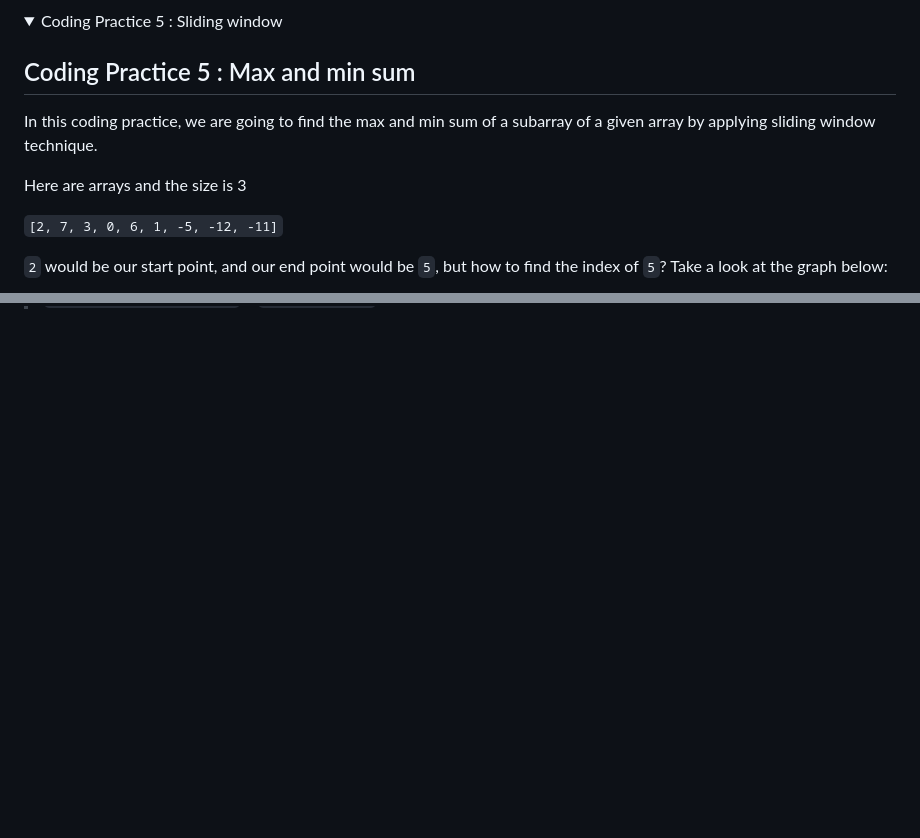
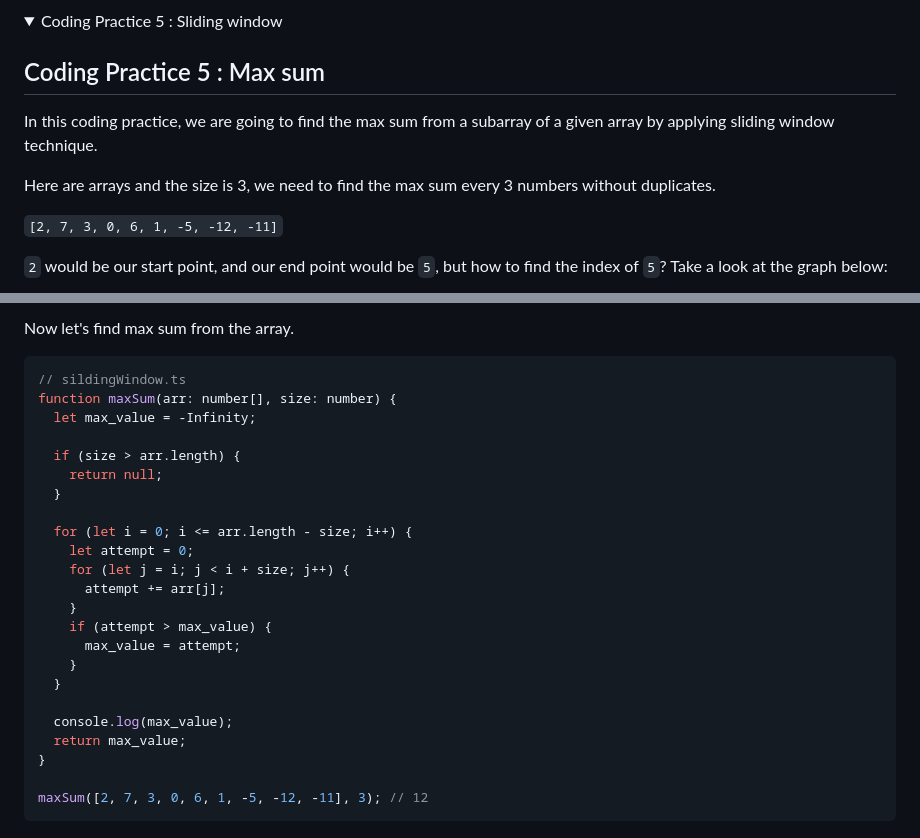
Before and after one commit to AndreaFan123/learn_data_structure_algorithms, a Markdown page: introduction_to_algorithm_design/Intro_algorithms_design.md, 2 parts joined by grey strips. GitHub-like rendering; folded sections open; blank space fills up the shorter version.

Commit message:
Update:Complete sliding window finding max sum first part

````diff
--- a/introduction_to_algorithm_design/Intro_algorithms_design.md
+++ b/introduction_to_algorithm_design/Intro_algorithms_design.md
@@ -480,11 +480,11 @@ For example: we have an array of [2, 3, 9, 10, 11], it's like sub-listed and run
 <details>
 <summary> Coding Practice 5 : Sliding window </summary>
 
-## Coding Practice 5 : Max and min sum
+## Coding Practice 5 : Max sum
 
-In this coding practice, we are going to find the max and min sum of a subarray of a given array by applying sliding window technique.
+In this coding practice, we are going to find the max sum from a subarray of a given array by applying sliding window technique.
 
-Here are arrays and the size is 3
+Here are arrays and the size is 3, we need to find the max sum every 3 numbers without duplicates.
 
 `[2, 7, 3, 0, 6, 1, -5, -12, -11]`
 
@@ -499 +530,29 @@ We can check the last number from the array which is `-11`, the index of `-11` i
+Now let's find max sum from the array.
+
+```typescript
+// sildingWindow.ts
+function maxSum(arr: number[], size: number) {
+  let max_value = -Infinity;
+
+  if (size > arr.length) {
+    return null;
+  }
+
+  for (let i = 0; i <= arr.length - size; i++) {
+    let attempt = 0;
+    for (let j = i; j < i + size; j++) {
+      attempt += arr[j];
+    }
+    if (attempt > max_value) {
+      max_value = attempt;
+    }
+  }
+
+  console.log(max_value);
+  return max_value;
+}
+
+maxSum([2, 7, 3, 0, 6, 1, -5, -12, -11], 3); // 12
+```
+
 </details>
````
Also changed, not shown: other parts of introduction_to_algorithm_design/Intro_algorithms_design.md (+31 -0 lines), introduction_to_algorithm_design/assets/slidingWindowExplain.png (added), introduction_to_algorithm_design/assets/slidingWindowStartingPoint.png (added), 1 other file.
